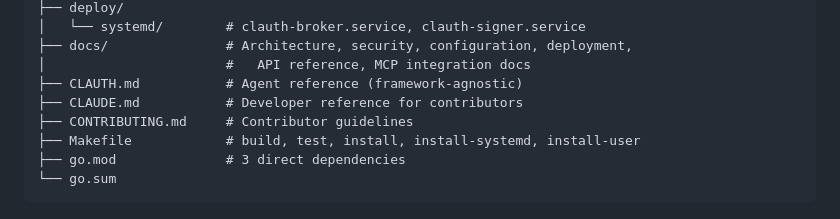
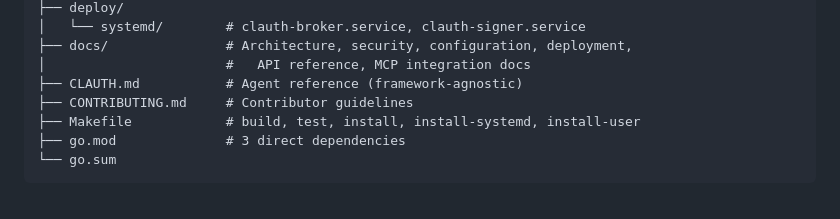
Before and after one commit to EphyrAI/Ephyr, a Markdown page: README.md, the part around the change. GitHub-like rendering.

```diff
--- a/README.md
+++ b/README.md
@@ -840,7 +840,6 @@ clauth/
 ├── docs/               # Architecture, security, configuration, deployment,
 │                       #   API reference, MCP integration docs
 ├── CLAUTH.md           # Agent reference (framework-agnostic)
-├── CLAUDE.md           # Developer reference for contributors
 ├── CONTRIBUTING.md     # Contributor guidelines
 ├── Makefile            # build, test, install, install-systemd, install-user
 ├── go.mod              # 3 direct dependencies
```
Also changed, not shown: CLAUDE.md (deleted, +0 -293 lines), CLAUTH.md (+1 -1 lines).
